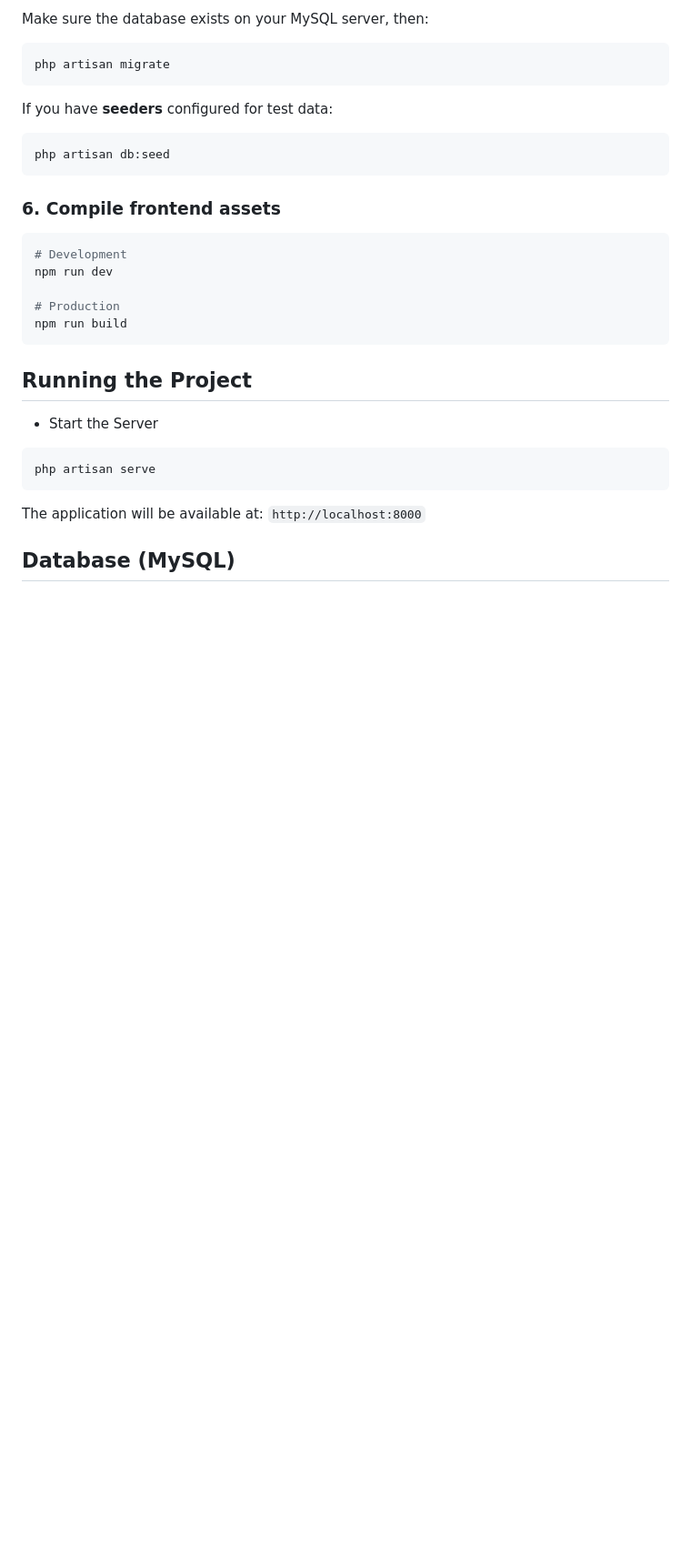
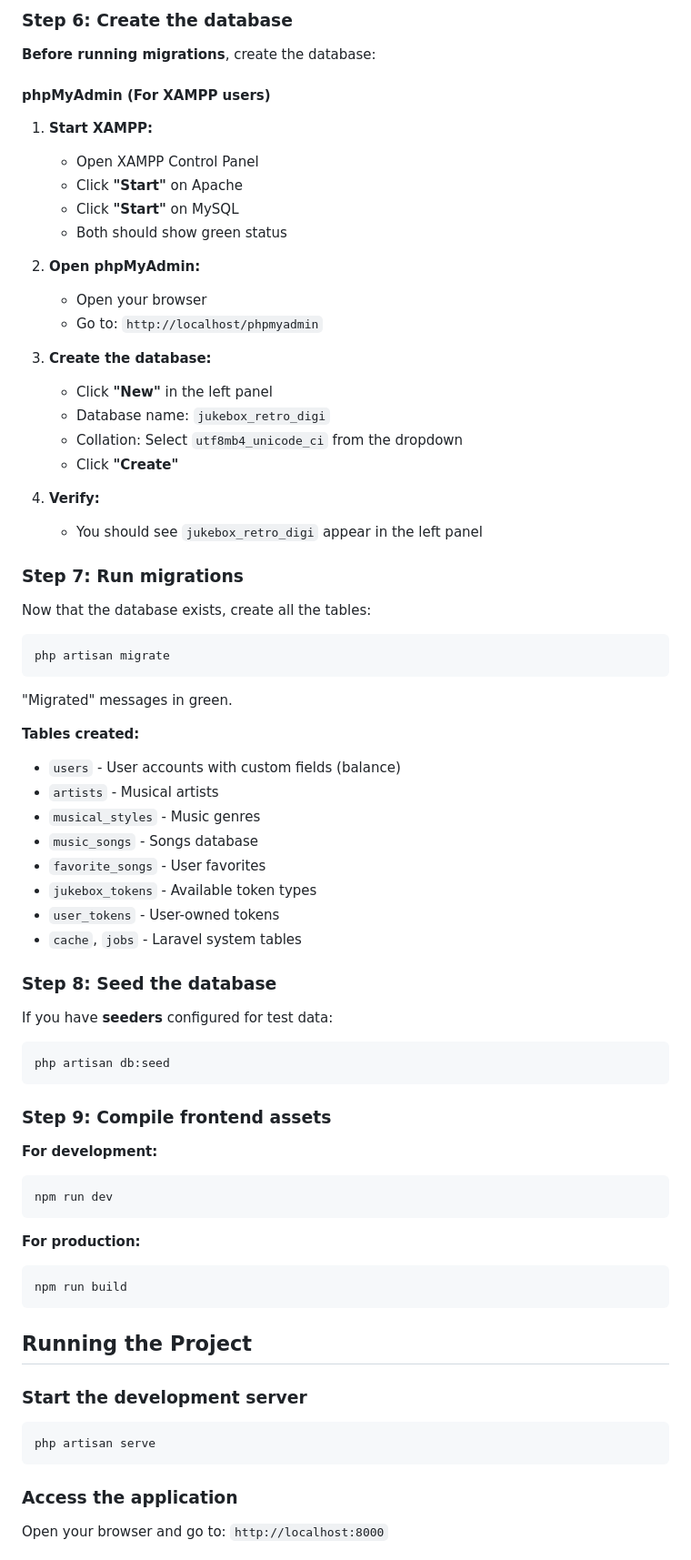
Before and after one commit to vrsirvent/s4-01-laravel-mvc, a Markdown page: README.md, the part around one of its changes. Shown at 91% size. GitHub-like rendering; blank space fills up the shorter version.

````diff
--- a/README.md
+++ b/README.md
@@ -109,9 +141,51 @@ php artisan key:generate
 
-Make sure the database exists on your MySQL server, then:
+### Step 6: Create the database
+
+**Before running migrations**, create the database:
+
+#### phpMyAdmin (For XAMPP users)
+
+1. **Start XAMPP:**
+   - Open XAMPP Control Panel
+   - Click **"Start"** on Apache
+   - Click **"Start"** on MySQL
+   - Both should show green status
+
+2. **Open phpMyAdmin:**
+   - Open your browser
+   - Go to: `http://localhost/phpmyadmin`
+
+3. **Create the database:**
+   - Click **"New"** in the left panel
+   - Database name: `jukebox_retro_digi`
+   - Collation: Select `utf8mb4_unicode_ci` from the dropdown
+   - Click **"Create"**
+
+4. **Verify:**
+   - You should see `jukebox_retro_digi` appear in the left panel
+
+### Step 7: Run migrations
+
+Now that the database exists, create all the tables:
 
 ```bash
 php artisan migrate
 ```
+
+"Migrated" messages in green.
+
+**Tables created:**
+
+- `users` - User accounts with custom fields (balance)
+- `artists` - Musical artists
+- `musical_styles` - Music genres
+- `music_songs` - Songs database
+- `favorite_songs` - User favorites
+- `jukebox_tokens` - Available token types
+- `user_tokens` - User-owned tokens
+- `cache`, `jobs` - Laravel system tables
+
+### Step 8: Seed the database
 
 If you have **seeders** configured for test data:
 
@@ -119,25 +193,29 @@ If you have **seeders** configured for test data:
 php artisan db:seed
 ```
 
-### 6. Compile frontend assets
+### Step 9: Compile frontend assets
+
+**For development:**
 
 ```bash
-# Development
 npm run dev
+```
 
-# Production
+**For production:**
+
+```bash
 npm run build
 ```
 
 ## Running the Project
 
-- Start the Server
+### Start the development server
 
 ```bash
 php artisan serve
 ```
 
-The application will be available at: `http://localhost:8000`
+### Access the application
 
-## Database (MySQL)
+Open your browser and go to: `http://localhost:8000`
 
````
Also changed, not shown: other parts of README.md (+221 -41 lines).
